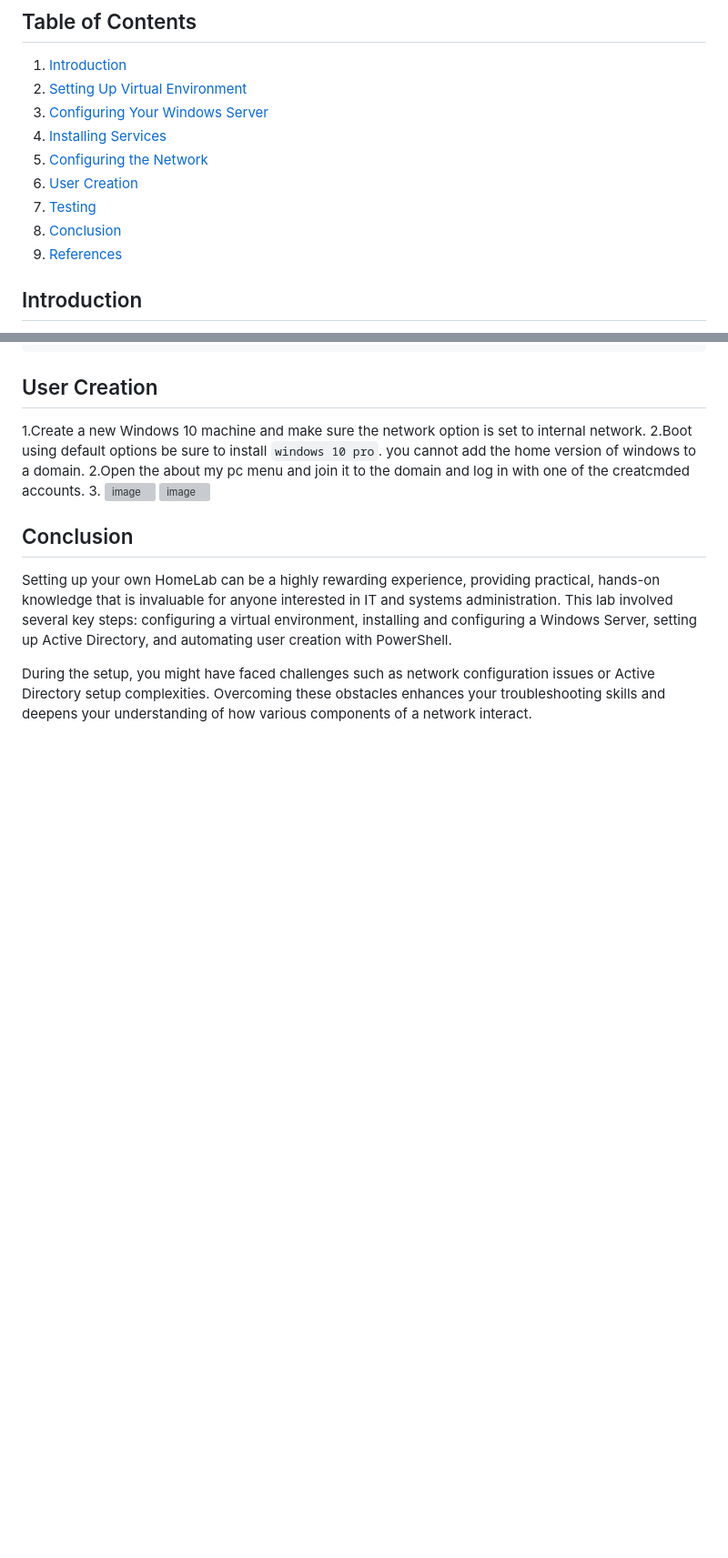
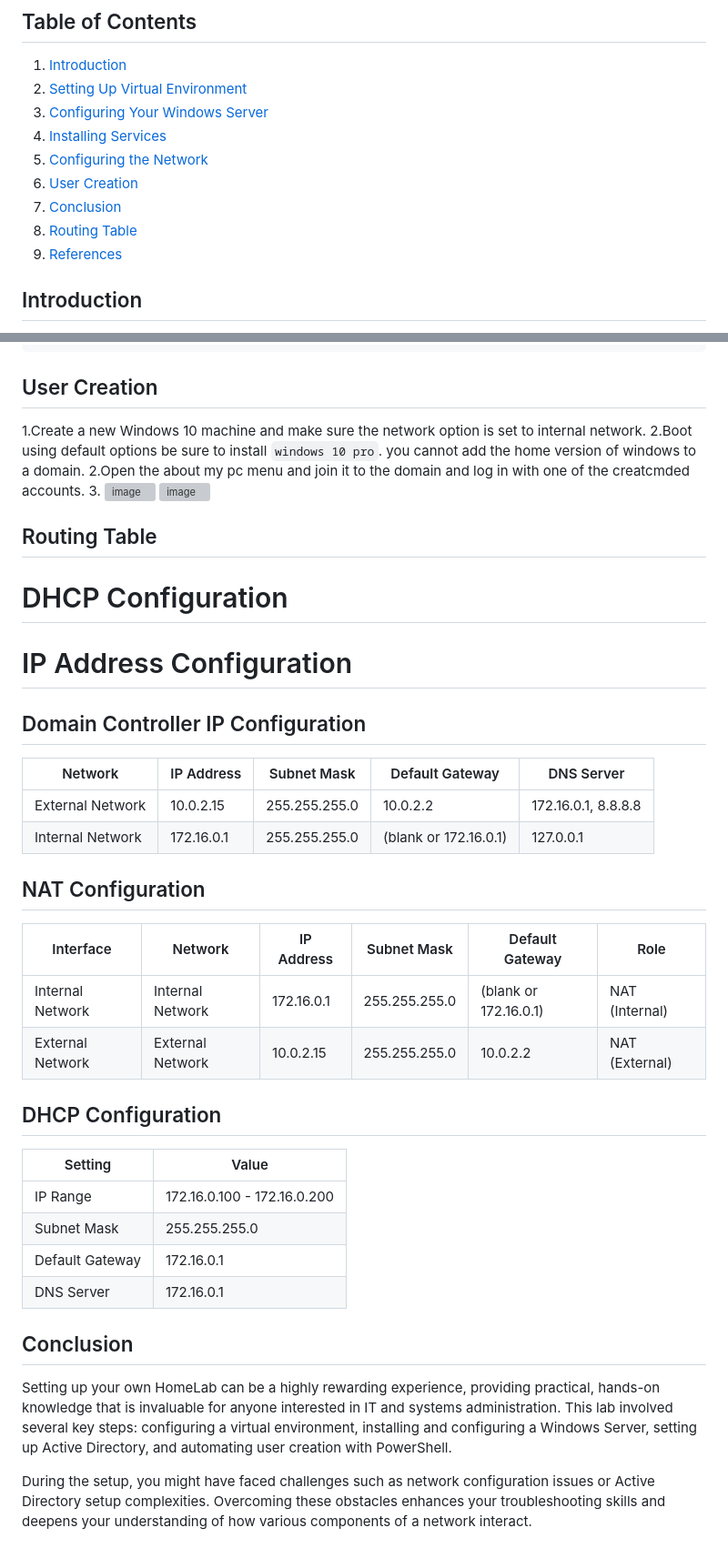
Before and after one commit to TarellKing/Home-Lab, a Markdown page: README.md, 2 parts joined by grey strips. Shown: that part at 91% size. Rendered like a GitHub page; blank space fills up the shorter version; grey boxes are pictures that could not be loaded.

```diff
--- a/README.md
+++ b/README.md
@@ -11,9 +11,10 @@
 4. [Installing Services](#installing-services)
 5. [Configuring the Network](#configuring-the-network)
 6. [User Creation](#user-creation)
-7. [Testing](#testing)
 8. [Conclusion](#conclusion)
-9. [References](#references)
+9. [Routing Table](#Routing-table)
+10. [References](#references)
+
 
 ## Introduction
 This guide will walk you through setting up your own HomeLab using a Windows Server and Active Directory.
@@ -111,6 +101,40 @@ foreach ($n in $USER_FIRST_LAST_LIST) {
 ![image](https://github.com/user-attachments/assets/ae6bced0-0676-41f0-8389-08ed061eee42)
 ![image](https://github.com/user-attachments/assets/ef942bfd-3632-4d9c-acea-0f8692aaaa5f)
 
+
+## Routing Table
+
+
+
+# DHCP Configuration
+
+# IP Address Configuration
+
+## Domain Controller IP Configuration
+
+| Network          | IP Address   | Subnet Mask     | Default Gateway     | DNS Server             |
+|------------------|--------------|-----------------|---------------------|------------------------|
+| External Network | 10.0.2.15    | 255.255.255.0   | 10.0.2.2            | 172.16.0.1, 8.8.8.8    |
+| Internal Network | 172.16.0.1   | 255.255.255.0   | (blank or 172.16.0.1)| 127.0.0.1              |
+
+## NAT Configuration
+
+| Interface        | Network          | IP Address   | Subnet Mask     | Default Gateway       | Role             |
+|------------------|------------------|--------------|-----------------|-----------------------|------------------|
+| Internal Network | Internal Network | 172.16.0.1   | 255.255.255.0   | (blank or 172.16.0.1) | NAT (Internal)   |
+| External Network | External Network | 10.0.2.15    | 255.255.255.0   | 10.0.2.2              | NAT (External)   |
+
+## DHCP Configuration
+
+| Setting          | Value                      |
+|------------------|----------------------------|
+| IP Range         | 172.16.0.100 - 172.16.0.200|
+| Subnet Mask      | 255.255.255.0              |
+| Default Gateway  | 172.16.0.1                 |
+| DNS Server       | 172.16.0.1                 |
+
+
+
 ## Conclusion
 
 Setting up your own HomeLab can be a highly rewarding experience, providing practical, hands-on knowledge that is invaluable for anyone interested in IT and systems administration. This lab involved several key steps: configuring a virtual environment, installing and configuring a Windows Server, setting up Active Directory, and automating user creation with PowerShell.
```
Also changed, not shown: other parts of README.md (+2 -13 lines).
